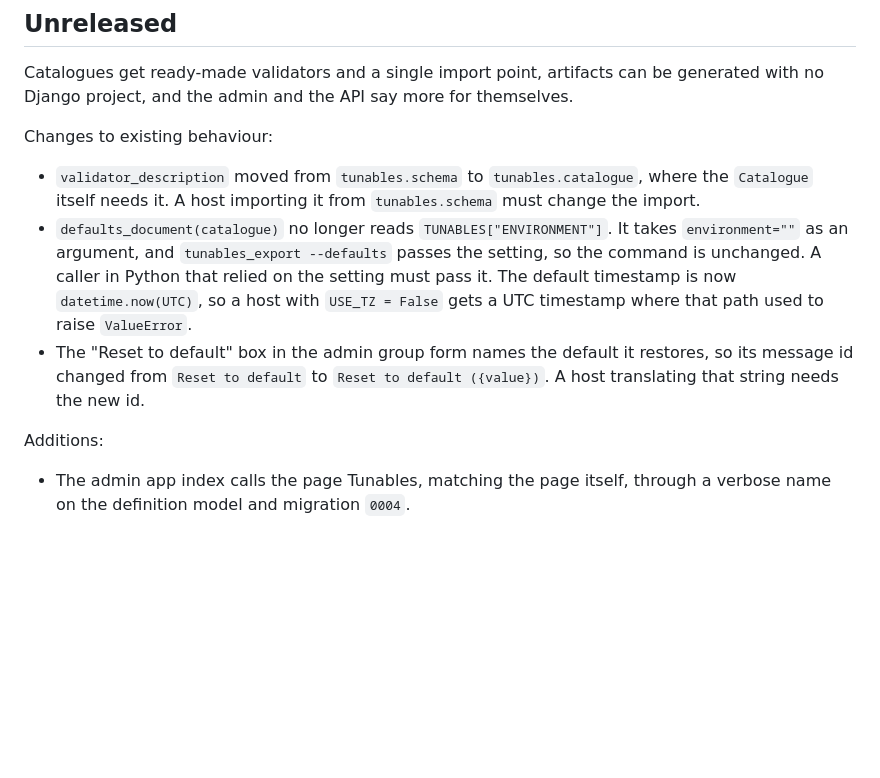
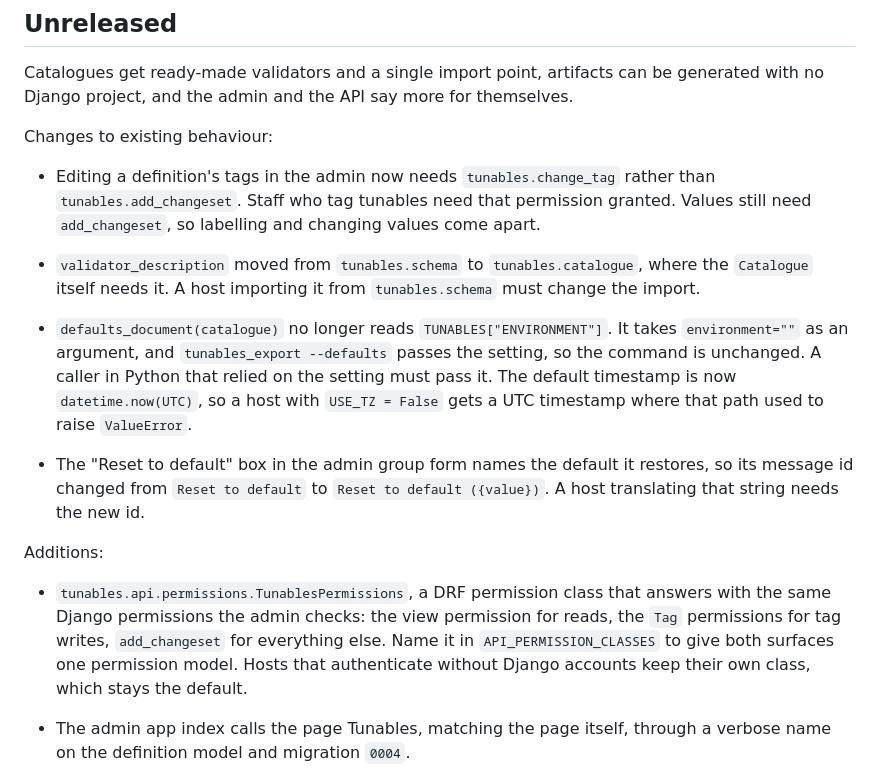
Before and after one commit to ekiourk/django-tunables, a Markdown page: CHANGELOG.md, the part around the change. Drawn GitHub-style; blank space fills up the shorter version.

Commit message:
Note the permission changes in the changelog

```diff
--- a/CHANGELOG.md
+++ b/CHANGELOG.md
@@ -6,6 +6,10 @@ Catalogues get ready-made validators and a single import point, artifacts can be
 generated with no Django project, and the admin and the API say more for themselves.
 
 Changes to existing behaviour:
+
+- Editing a definition's tags in the admin now needs `tunables.change_tag` rather than
+  `tunables.add_changeset`. Staff who tag tunables need that permission granted. Values
+  still need `add_changeset`, so labelling and changing values come apart.
 
 - `validator_description` moved from `tunables.schema` to `tunables.catalogue`, where
   the `Catalogue` itself needs it. A host importing it from `tunables.schema` must
@@ -20,6 +24,12 @@ Changes to existing behaviour:
   translating that string needs the new id.
 
 Additions:
+
+- `tunables.api.permissions.TunablesPermissions`, a DRF permission class that answers
+  with the same Django permissions the admin checks: the view permission for reads, the
+  `Tag` permissions for tag writes, `add_changeset` for everything else. Name it in
+  `API_PERMISSION_CLASSES` to give both surfaces one permission model. Hosts that
+  authenticate without Django accounts keep their own class, which stays the default.
 
 - The admin app index calls the page Tunables, matching the page itself, through a
   verbose name on the definition model and migration `0004`.
```
